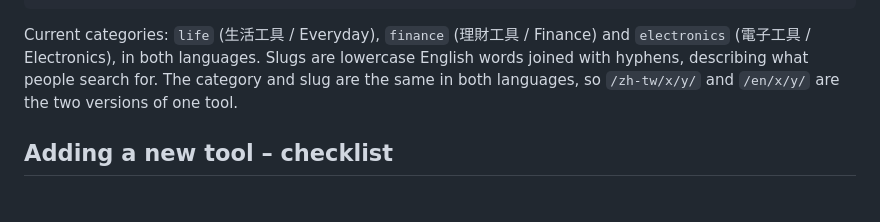
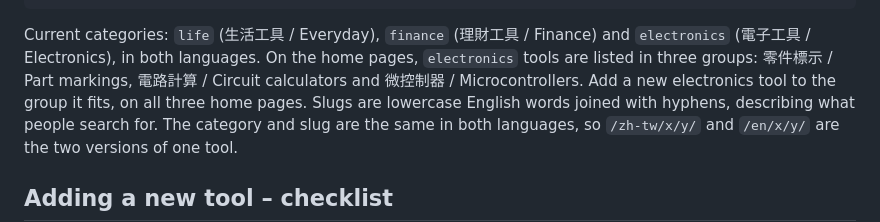
Before and after one commit to toolburrow/toolburrow.github.io, a Markdown page: AGENTS.md, the part around the change. Rendered like a GitHub page; blank space fills up the shorter version.

```diff
--- a/AGENTS.md
+++ b/AGENTS.md
@@ -47,6 +47,8 @@ google93ec6f7db77f90e7.html   Google Search Console verification. Never edit or
 
 Current categories: `life` (生活工具 / Everyday), `finance` (理財工具 / Finance) and `electronics` (電子工具 / Electronics),
 in both languages.
+On the home pages, `electronics` tools are listed in three groups: 零件標示 / Part markings, 電路計算 / Circuit calculators
+and 微控制器 / Microcontrollers. Add a new electronics tool to the group it fits, on all three home pages.
 Slugs are lowercase English words joined with hyphens, describing what people search for.
 The category and slug are the same in both languages, so `/zh-tw/x/y/` and `/en/x/y/` are the two versions of one tool.
 
```
Also changed, not shown: PLAN.md (+4 -3 lines).
